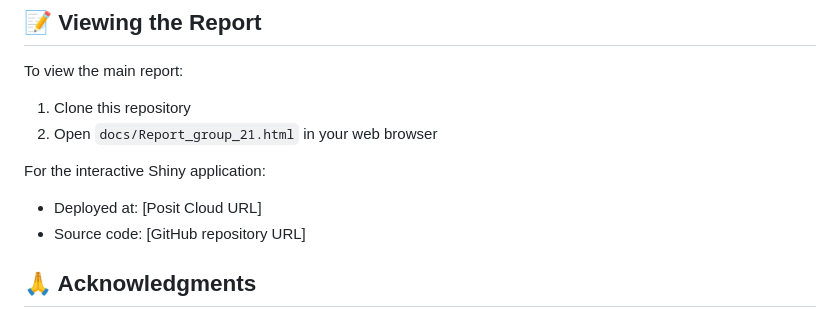
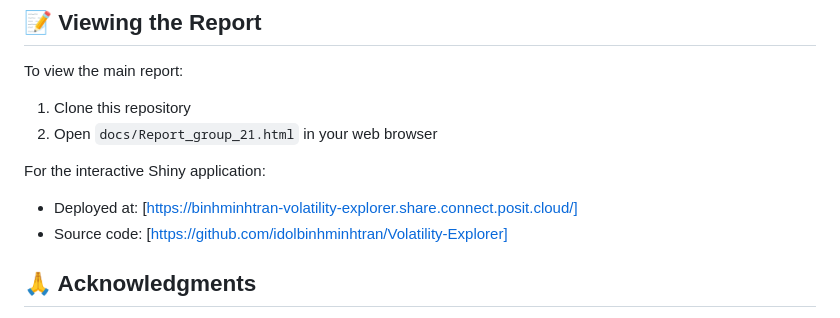
Before and after one commit to shreyaGITcodes/Data-Science-Capstone-Report, a Markdown page: README.md, the part around the change. Rendered like a GitHub page.

```diff
--- a/README.md
+++ b/README.md
@@ -99,8 +99,8 @@ To view the main report:
 2. Open `docs/Report_group_21.html` in your web browser
 
 For the interactive Shiny application:
-- Deployed at: [Posit Cloud URL]
-- Source code: [GitHub repository URL]
+- Deployed at: [https://binhminhtran-volatility-explorer.share.connect.posit.cloud/]
+- Source code: [https://github.com/idolbinhminhtran/Volatility-Explorer]
 
 ## 🙏 Acknowledgments
 
```
